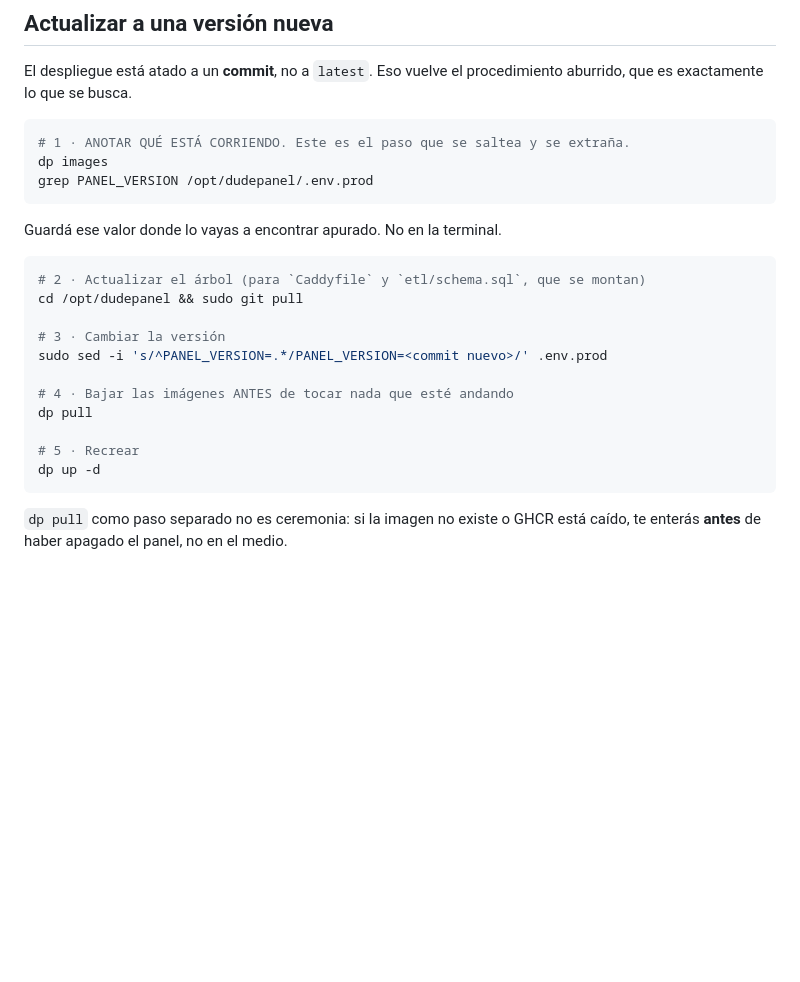
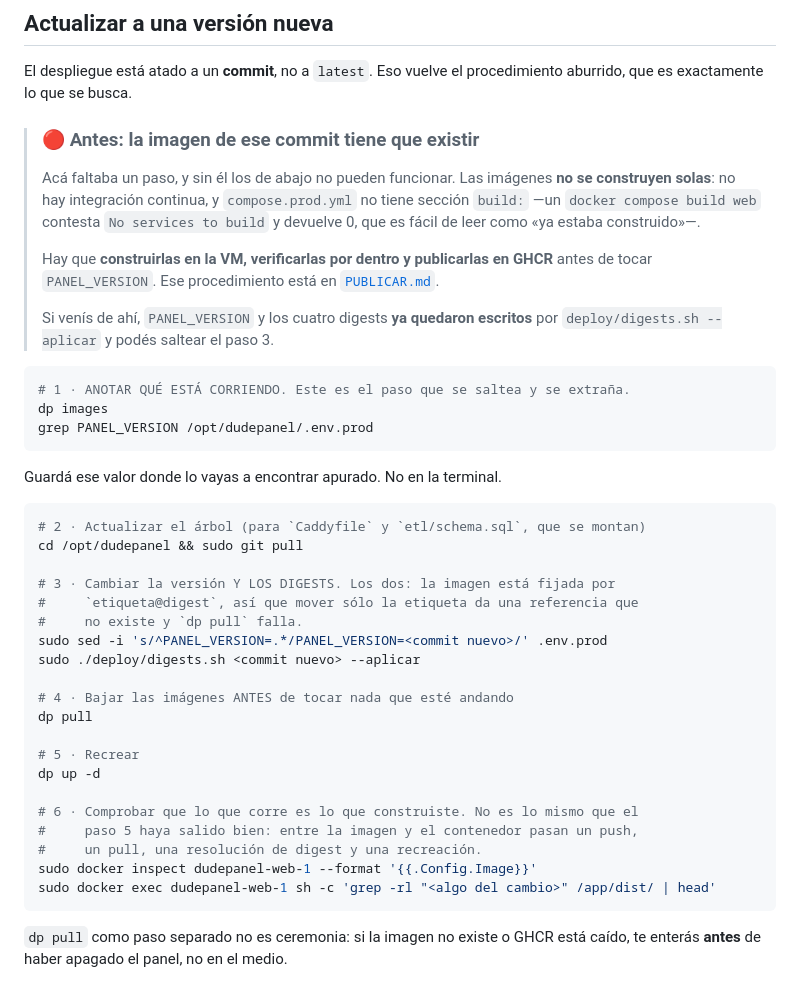
Before and after one commit to programadores-obreros/dudepanel, a Markdown page: docs/PRODUCCION.md, the part around the change. Drawn GitHub-style; blank space fills up the shorter version.

````diff
--- a/docs/PRODUCCION.md
+++ b/docs/PRODUCCION.md
@@ -365,6 +365,21 @@ un celular a las tres de la mañana esa cuenta no está ni cerca de ser pareja.
 El despliegue está atado a un **commit**, no a `latest`. Eso vuelve el
 procedimiento aburrido, que es exactamente lo que se busca.
 
+> ### 🔴 Antes: la imagen de ese commit tiene que existir
+>
+> Acá faltaba un paso, y sin él los de abajo no pueden funcionar. Las imágenes
+> **no se construyen solas**: no hay integración continua, y
+> `compose.prod.yml` no tiene sección `build:` —un
+> `docker compose build web` contesta `No services to build` y devuelve 0, que
+> es fácil de leer como «ya estaba construido»—.
+>
+> Hay que **construirlas en la VM, verificarlas por dentro y publicarlas en
+> GHCR** antes de tocar `PANEL_VERSION`. Ese procedimiento está en
+> [`PUBLICAR.md`](PUBLICAR.md).
+>
+> Si venís de ahí, `PANEL_VERSION` y los cuatro digests **ya quedaron
+> escritos** por `deploy/digests.sh --aplicar` y podés saltear el paso 3.
+
 ```bash
 # 1 · ANOTAR QUÉ ESTÁ CORRIENDO. Este es el paso que se saltea y se extraña.
 dp images
@@ -377,14 +392,23 @@ Guardá ese valor donde lo vayas a encontrar apurado. No en la terminal.
 # 2 · Actualizar el árbol (para `Caddyfile` y `etl/schema.sql`, que se montan)
 cd /opt/dudepanel && sudo git pull
 
-# 3 · Cambiar la versión
+# 3 · Cambiar la versión Y LOS DIGESTS. Los dos: la imagen está fijada por
+#     `etiqueta@digest`, así que mover sólo la etiqueta da una referencia que
+#     no existe y `dp pull` falla.
 sudo sed -i 's/^PANEL_VERSION=.*/PANEL_VERSION=<commit nuevo>/' .env.prod
+sudo ./deploy/digests.sh <commit nuevo> --aplicar
 
 # 4 · Bajar las imágenes ANTES de tocar nada que esté andando
 dp pull
 
 # 5 · Recrear
 dp up -d
+
+# 6 · Comprobar que lo que corre es lo que construiste. No es lo mismo que el
+#     paso 5 haya salido bien: entre la imagen y el contenedor pasan un push,
+#     un pull, una resolución de digest y una recreación.
+sudo docker inspect dudepanel-web-1 --format '{{.Config.Image}}'
+sudo docker exec dudepanel-web-1 sh -c 'grep -rl "<algo del cambio>" /app/dist/ | head'
 ```
 
 `dp pull` como paso separado no es ceremonia: si la imagen no existe o GHCR está
````
Also changed, not shown: README.md (+5 -0 lines), docs/PUBLICAR.md (added, +285 -0 lines).
